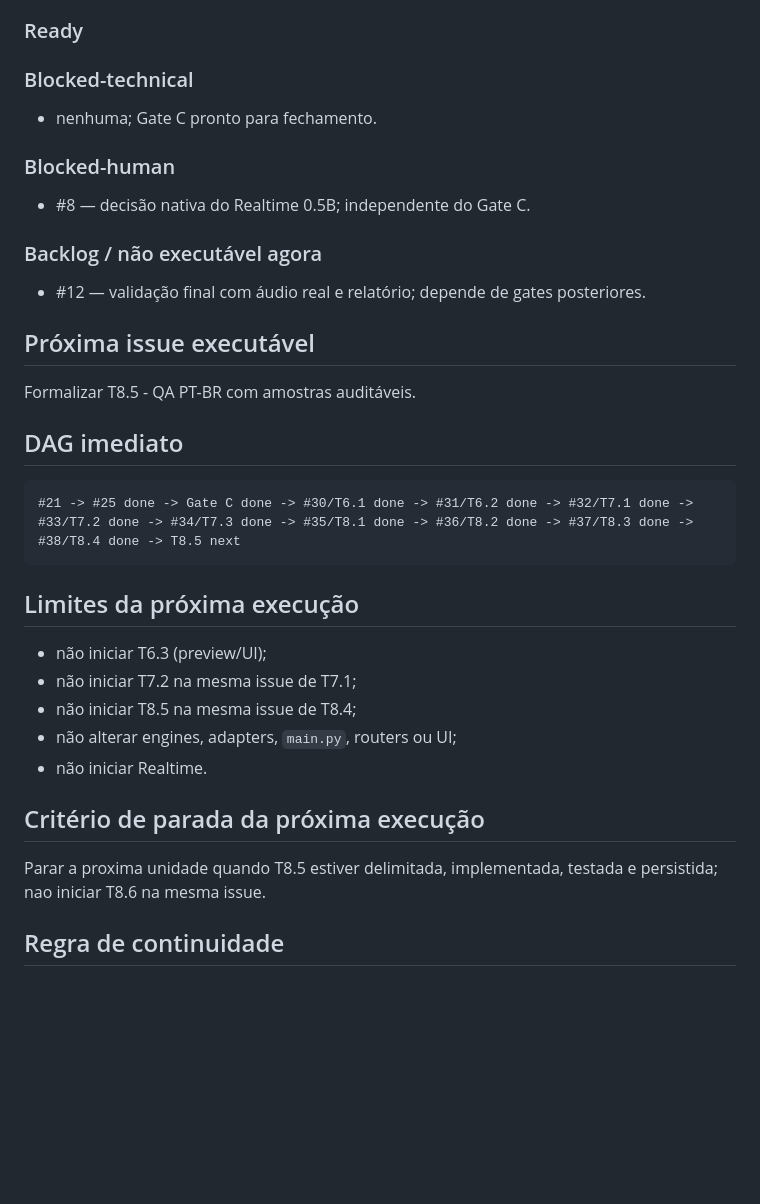
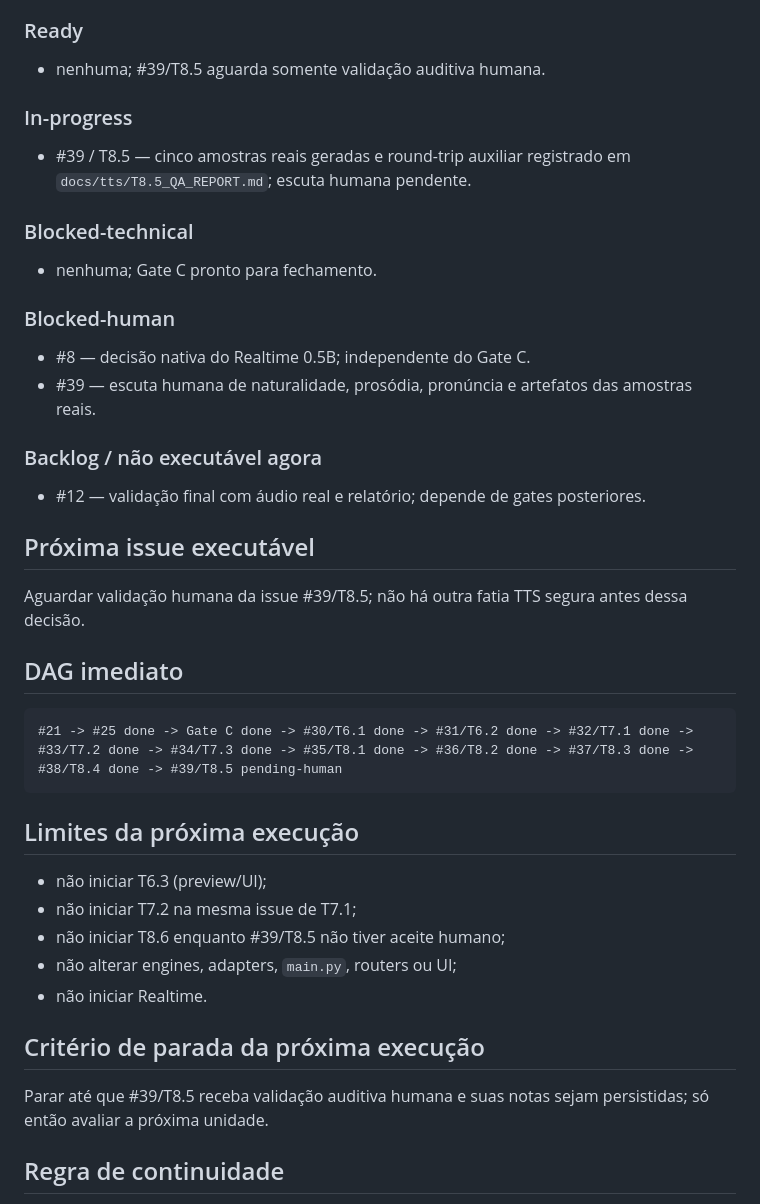
Before and after one commit to faleious-ai/EscribaLocal, a Markdown page: docs/tts/CURRENT_RUNWAY.md, the part around the change. Drawn GitHub-style; blank space fills up the shorter version.

Commit message:
docs(tts): record chatterbox qa and human gate

````diff
--- a/docs/tts/CURRENT_RUNWAY.md
+++ b/docs/tts/CURRENT_RUNWAY.md
@@ -27,6 +27,11 @@ Contrato específico: `docs/tts/RENDERPLAN_CONTRACT.md`
 
 ### Ready
 
+- nenhuma; #39/T8.5 aguarda somente validação auditiva humana.
+
+### In-progress
+
+- #39 / T8.5 — cinco amostras reais geradas e round-trip auxiliar registrado em `docs/tts/T8.5_QA_REPORT.md`; escuta humana pendente.
 
 ### Blocked-technical
 
@@ -35,6 +40,7 @@ Contrato específico: `docs/tts/RENDERPLAN_CONTRACT.md`
 ### Blocked-human
 
 - #8 — decisão nativa do Realtime 0.5B; independente do Gate C.
+- #39 — escuta humana de naturalidade, prosódia, pronúncia e artefatos das amostras reais.
 
 ### Backlog / não executável agora
 
@@ -42,25 +48,25 @@ Contrato específico: `docs/tts/RENDERPLAN_CONTRACT.md`
 
 ## Próxima issue executável
 
-Formalizar T8.5 - QA PT-BR com amostras auditáveis.
+Aguardar validação humana da issue #39/T8.5; não há outra fatia TTS segura antes dessa decisão.
 
 ## DAG imediato
 
 ```text
-#21 -> #25 done -> Gate C done -> #30/T6.1 done -> #31/T6.2 done -> #32/T7.1 done -> #33/T7.2 done -> #34/T7.3 done -> #35/T8.1 done -> #36/T8.2 done -> #37/T8.3 done -> #38/T8.4 done -> T8.5 next
+#21 -> #25 done -> Gate C done -> #30/T6.1 done -> #31/T6.2 done -> #32/T7.1 done -> #33/T7.2 done -> #34/T7.3 done -> #35/T8.1 done -> #36/T8.2 done -> #37/T8.3 done -> #38/T8.4 done -> #39/T8.5 pending-human
 ```
 
 ## Limites da próxima execução
 
 - não iniciar T6.3 (preview/UI);
 - não iniciar T7.2 na mesma issue de T7.1;
-- não iniciar T8.5 na mesma issue de T8.4;
+- não iniciar T8.6 enquanto #39/T8.5 não tiver aceite humano;
 - não alterar engines, adapters, `main.py`, routers ou UI;
 - não iniciar Realtime.
 
 ## Critério de parada da próxima execução
 
-Parar a proxima unidade quando T8.5 estiver delimitada, implementada, testada e persistida; nao iniciar T8.6 na mesma issue.
+Parar até que #39/T8.5 receba validação auditiva humana e suas notas sejam persistidas; só então avaliar a próxima unidade.
 
 ## Regra de continuidade
 
````
Also changed, not shown: docs/tts/EXECUTION_STATUS.md (+1 -0 lines), docs/tts/T8.5_QA_REPORT.md (added, +40 -0 lines).
